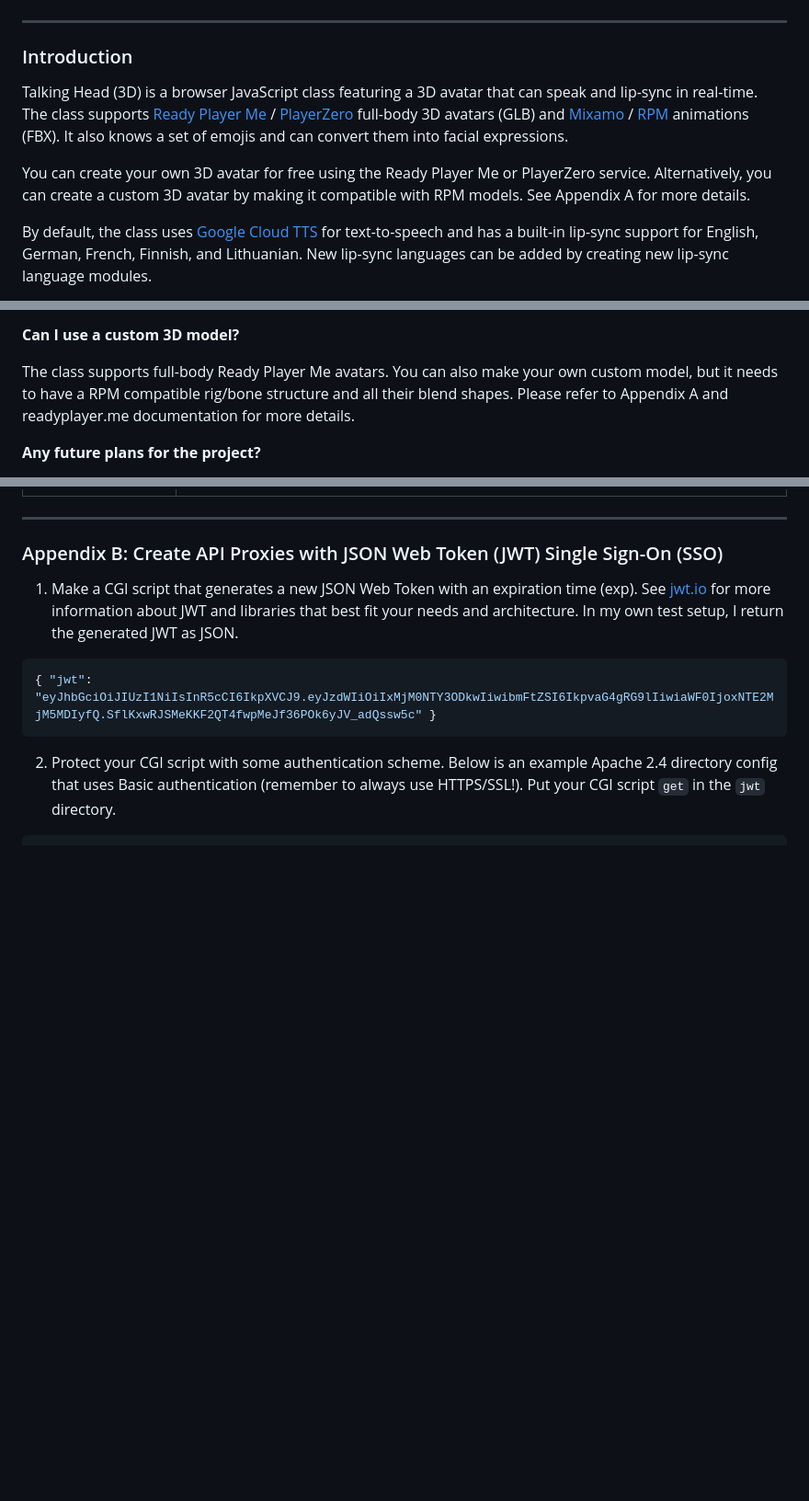
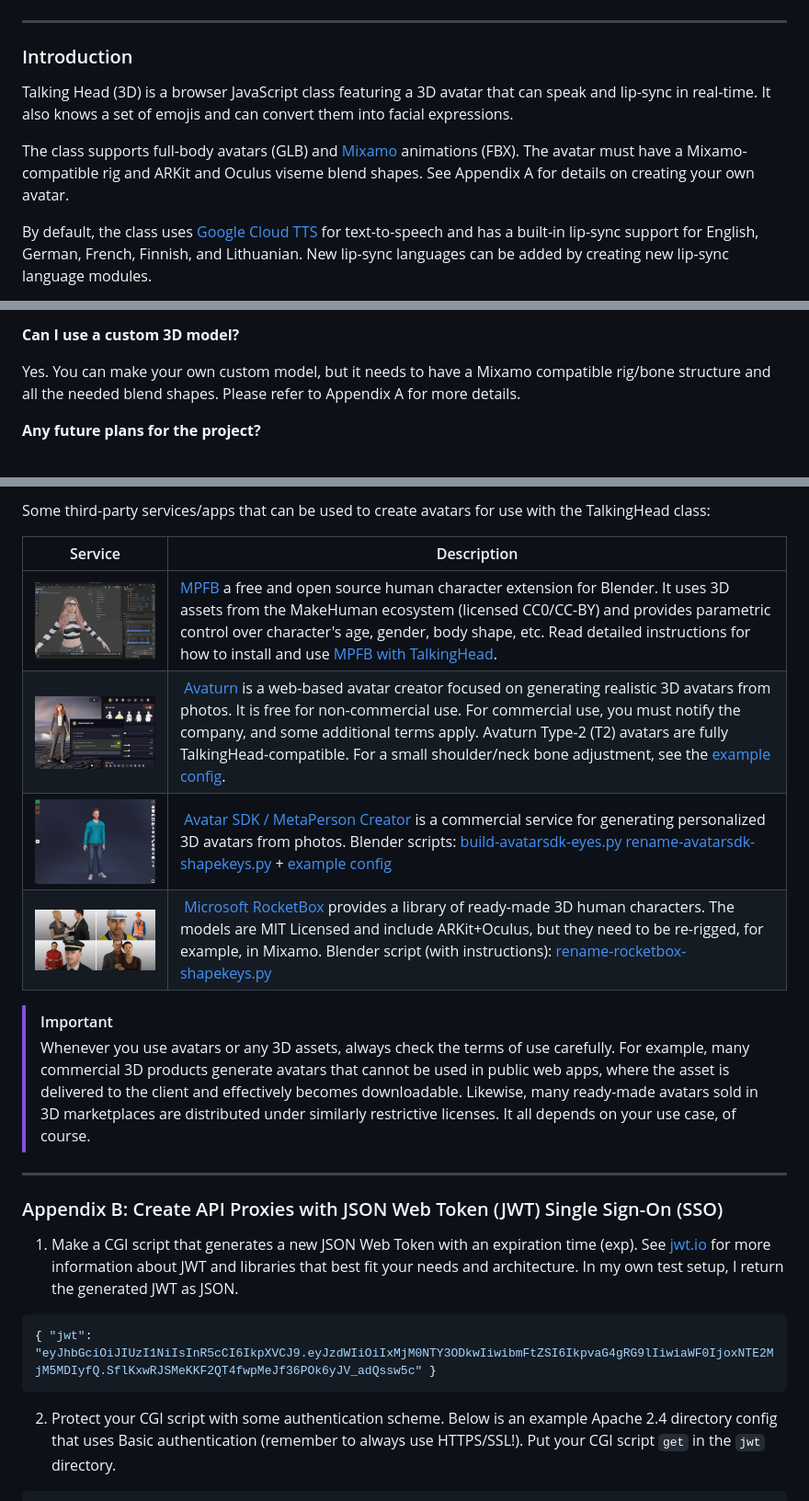
Before and after one commit to met4citizen/TalkingHead, a Markdown page: README.md, 3 parts joined by grey strips. Shown at 92% size. Drawn GitHub-style; pictures changed too: images/avatarsdk.jpg (added), images/avaturn.jpg (added), images/mpfb.jpg (added); blank space fills up the shorter version.

Commit message:
Updated documentation

```diff
--- a/README.md
+++ b/README.md
@@ -50,16 +52,12 @@ Link | Description
 ### Introduction
 
 Talking Head (3D) is a browser JavaScript class featuring a 3D avatar that can
-speak and lip-sync in real-time. The class supports
-[Ready Player Me](https://readyplayer.me/) / [PlayerZero](https://playerzero.me/)
-full-body 3D avatars (GLB) and
-[Mixamo](https://www.mixamo.com) / [RPM](https://github.com/readyplayerme/animation-library)
-animations (FBX). It also knows a set of emojis and can convert them
+speak and lip-sync in real-time. It also knows a set of emojis and can convert them
 into facial expressions.
 
-You can create your own 3D avatar for free using the Ready Player Me or PlayerZero
-service. Alternatively, you can create a custom 3D avatar by making it compatible with
-RPM models. See Appendix A for more details.
+The class supports full-body avatars (GLB) and [Mixamo](https://www.mixamo.com)
+animations (FBX). The avatar must have a Mixamo-compatible rig and ARKit and
+Oculus viseme blend shapes. See Appendix A for details on creating your own avatar.
 
 By default, the class uses
 [Google Cloud TTS](https://cloud.google.com/text-to-speech) for text-to-speech
@@ -393,10 +394,9 @@ instead of Google TTS and the built-in lip-sync (`speakText`).
 
 **Can I use a custom 3D model?**
 
-The class supports full-body Ready Player Me avatars. You can also make your
-own custom model, but it needs to have a RPM compatible rig/bone structure
-and all their blend shapes. Please refer to Appendix A and readyplayer.me
-documentation for more details.
+Yes. You can make your own custom model, but it needs to have a Mixamo
+compatible rig/bone structure and all the needed blend shapes.
+Please refer to Appendix A for more details.
 
 **Any future plans for the project?**
 
@@ -461,3 +480,22 @@ Script | Description
+Some third-party services/apps that can be used to create avatars for
+use with the TalkingHead class:
+
+Service | Description
+---|---
+<span style="display: block; min-width:400px">[<img src="images/mpfb.jpg" width="400"/>](https://github.com/met4citizen/TalkingHead/blob/main/blender/MPFB/MPFB.md)</span> | [MPFB](https://static.makehumancommunity.org/mpfb.html) a free and open source human character extension for Blender. It uses 3D assets from the MakeHuman ecosystem (licensed CC0/CC-BY) and provides parametric control over character's age, gender, body shape, etc. Read detailed instructions for how to install and use [MPFB with TalkingHead](https://github.com/met4citizen/TalkingHead/blob/main/blender/MPFB/MPFB.md).
+[<img src="images/avaturn.jpg" width="400"/>](https://avaturn.me) | [Avaturn](https://avaturn.me) is a web-based avatar creator focused on generating realistic 3D avatars from photos. It is free for non-commercial use. For commercial use, you must notify the company, and some additional terms apply. Avaturn Type-2 (T2) avatars are fully TalkingHead-compatible. For a small shoulder/neck bone adjustment, see the [example config](https://github.com/met4citizen/TalkingHead/blob/main/siteconfig.js).
+[<img src="images/avatarsdk.jpg" width="400"/>](https://avatarsdk.com) | [Avatar SDK / MetaPerson Creator](https://avatarsdk.com) is a commercial service for generating personalized 3D avatars from photos. Blender scripts: [build-avatarsdk-eyes.py](https://github.com/met4citizen/TalkingHead/blob/main/blender/build-avatarsdk-eyes.py) [rename-avatarsdk-shapekeys.py](https://github.com/met4citizen/TalkingHead/blob/main/blender/rename-avatarsdk-shapekeys.py) + [example config](https://github.com/met4citizen/TalkingHead/blob/main/siteconfig.js)
+[<img src="images/rocketbox.jpg" width="400"/>](https://github.com/microsoft/Microsoft-Rocketbox) | [Microsoft RocketBox](https://github.com/microsoft/Microsoft-Rocketbox) provides a library of ready-made 3D human characters. The models are MIT Licensed and include ARKit+Oculus, but they need to be re-rigged, for example, in Mixamo. Blender script (with instructions): [rename-rocketbox-shapekeys.py](https://github.com/met4citizen/TalkingHead/blob/main/blender/rename-rocketbox-shapekeys.py)
+
+
+> [!IMPORTANT]
+> Whenever you use avatars or any 3D assets, always check the
+terms of use carefully. For example, many commercial 3D products
+generate avatars that cannot be used in public web apps, where
+the asset is delivered to the client and effectively becomes
+downloadable. Likewise, many ready-made avatars sold in 3D
+marketplaces are distributed under similarly restrictive licenses.
+It all depends on your use case, of course.
 
 ---
 
```
Also changed, not shown: other parts of README.md (+55 -36 lines), images/rig.jpg (added), 1 other file.
